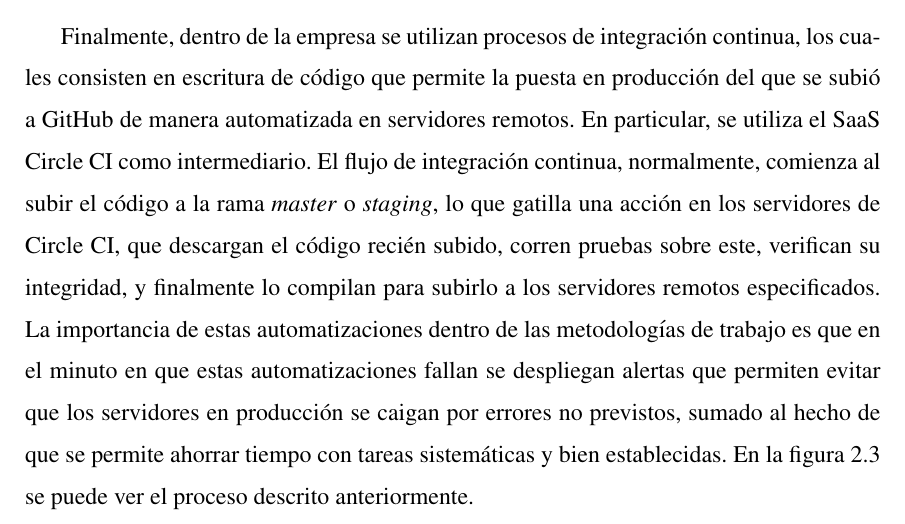
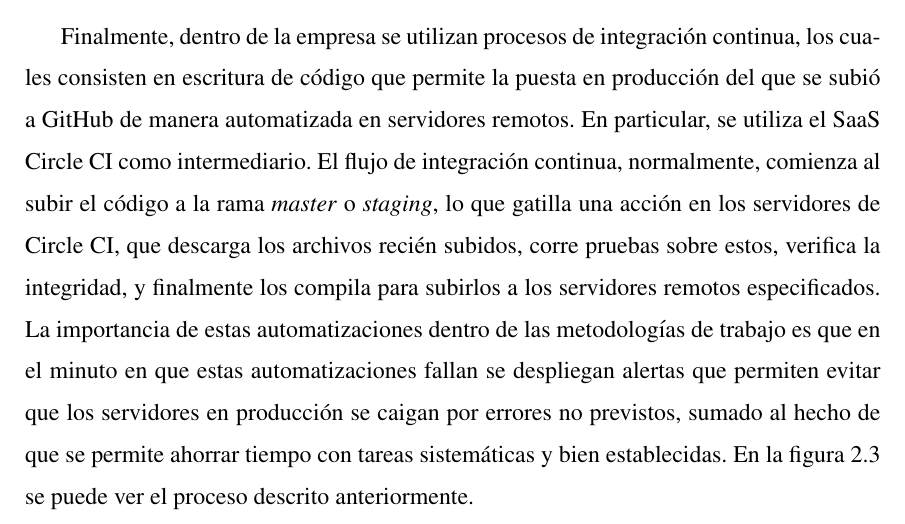
Before and after one commit to rihanuch/trabajo-de-titulo, a LaTeX thesis (Thesis.tex, which reads chapters/desarrollo.tex): part of page 17 of 49, cut so that both start at the same text. Compiled offline with pdfLaTeX.

Commit message:
fix: repetition of word

```diff
--- a/chapters/desarrollo.tex
+++ b/chapters/desarrollo.tex
@@ -24,7 +24,7 @@
         \label{fig:gitflow_diagram}
     \end{figure}
 
-    Finalmente, dentro de la empresa se utilizan procesos de integración continua, los cuales consisten en escritura de código que permite la puesta en producción del que se subió a GitHub de manera automatizada en servidores remotos. En particular, se utiliza el SaaS Circle CI como intermediario. El flujo de integración continua, normalmente, comienza al subir el código a la rama \textit{master} o \textit{staging}, lo que gatilla una acción en los servidores de Circle CI, que descargan el código recién subido, corren pruebas sobre este, verifican su integridad, y finalmente lo compilan para subirlo a los servidores remotos especificados. La importancia de estas automatizaciones dentro de las metodologías de trabajo es que en el minuto en que estas automatizaciones fallan se despliegan alertas que permiten evitar que los servidores en producción se caigan por errores no previstos, sumado al hecho de que se permite ahorrar tiempo con tareas sistemáticas y bien establecidas. En la figura \ref{fig:continuous_integration} se puede ver el proceso descrito anteriormente.
+    Finalmente, dentro de la empresa se utilizan procesos de integración continua, los cuales consisten en escritura de código que permite la puesta en producción del que se subió a GitHub de manera automatizada en servidores remotos. En particular, se utiliza el SaaS Circle CI como intermediario. El flujo de integración continua, normalmente, comienza al subir el código a la rama \textit{master} o \textit{staging}, lo que gatilla una acción en los servidores de Circle CI, que descarga los archivos recién subidos, corre pruebas sobre estos, verifica la integridad, y finalmente los compila para subirlos a los servidores remotos especificados. La importancia de estas automatizaciones dentro de las metodologías de trabajo es que en el minuto en que estas automatizaciones fallan se despliegan alertas que permiten evitar que los servidores en producción se caigan por errores no previstos, sumado al hecho de que se permite ahorrar tiempo con tareas sistemáticas y bien establecidas. En la figura \ref{fig:continuous_integration} se puede ver el proceso descrito anteriormente.
 
     \begin{figure}
         \centering
```
Also changed, not shown: Thesis.pdf, 1 other file.
